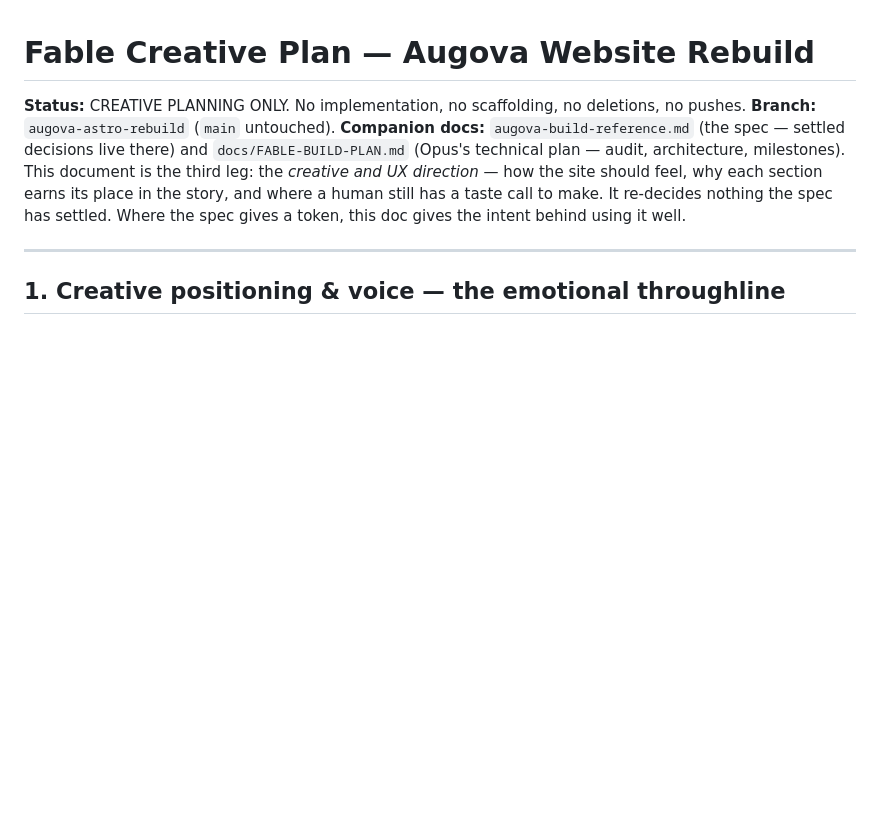
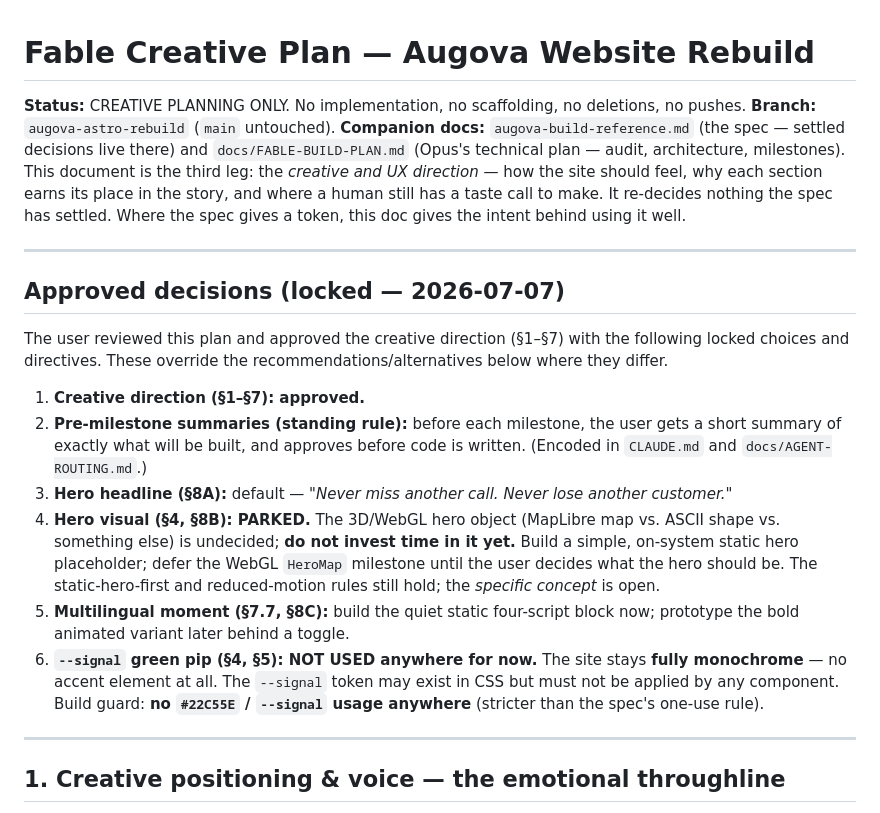
Before and after one commit to Augova/augova-frontend, a Markdown page: docs/FABLE-CREATIVE-PLAN.md, the part around the change. GitHub-like rendering; blank space fills up the shorter version.

Commit message:
Lock approved creative decisions and pre-milestone summary rule
- Creative direction approved; record locked choices (headline, quiet
  multilingual, hero visual PARKED, no --signal accent for now)
- Add standing rule: summarize each milestone + get approval before coding
  (CLAUDE.md workflow + AGENT-ROUTING.md workflow step 0)

Co-Authored-By: Claude Opus 4.8 <noreply@anthropic.com>

```diff
--- a/docs/FABLE-CREATIVE-PLAN.md
+++ b/docs/FABLE-CREATIVE-PLAN.md
@@ -3,6 +3,19 @@
 **Status:** CREATIVE PLANNING ONLY. No implementation, no scaffolding, no deletions, no pushes.
 **Branch:** `augova-astro-rebuild` (`main` untouched).
 **Companion docs:** `augova-build-reference.md` (the spec — settled decisions live there) and `docs/FABLE-BUILD-PLAN.md` (Opus's technical plan — audit, architecture, milestones). This document is the third leg: the *creative and UX direction* — how the site should feel, why each section earns its place in the story, and where a human still has a taste call to make. It re-decides nothing the spec has settled. Where the spec gives a token, this doc gives the intent behind using it well.
+
+---
+
+## Approved decisions (locked — 2026-07-07)
+
+The user reviewed this plan and approved the creative direction (§1–§7) with the following locked choices and directives. These override the recommendations/alternatives below where they differ.
+
+1. **Creative direction (§1–§7): approved.**
+2. **Pre-milestone summaries (standing rule):** before each milestone, the user gets a short summary of exactly what will be built, and approves before code is written. (Encoded in `CLAUDE.md` and `docs/AGENT-ROUTING.md`.)
+3. **Hero headline (§8A):** default — *"Never miss another call. Never lose another customer."*
+4. **Hero visual (§4, §8B): PARKED.** The 3D/WebGL hero object (MapLibre map vs. ASCII shape vs. something else) is undecided; **do not invest time in it yet.** Build a simple, on-system static hero placeholder; defer the WebGL `HeroMap` milestone until the user decides what the hero should be. The static-hero-first and reduced-motion rules still hold; the *specific concept* is open.
+5. **Multilingual moment (§7.7, §8C):** build the quiet static four-script block now; prototype the bold animated variant later behind a toggle.
+6. **`--signal` green pip (§4, §5): NOT USED anywhere for now.** The site stays **fully monochrome** — no accent element at all. The `--signal` token may exist in CSS but must not be applied by any component. Build guard: **no `#22C55E` / `--signal` usage anywhere** (stricter than the spec's one-use rule).
 
 ---
 
```
Also changed, not shown: CLAUDE.md (+1 -0 lines), docs/AGENT-ROUTING.md (+1 -0 lines).
